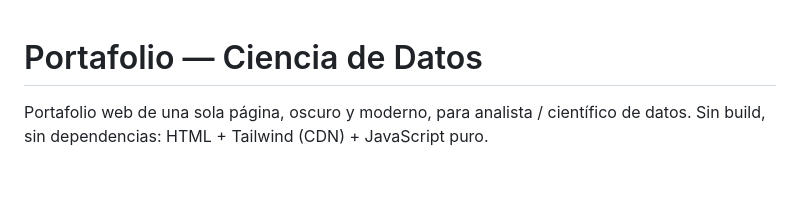
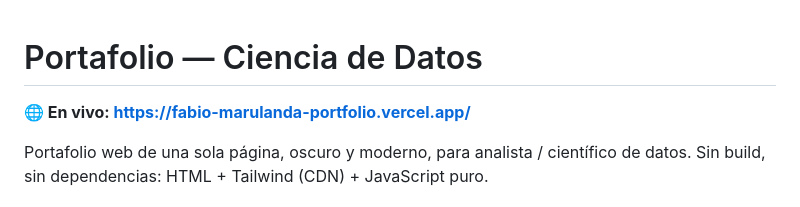
Before and after one commit to Fabio-data/fabio-marulanda-portfolio, a Markdown page: README.md, the part around the change. GitHub-like rendering; blank space fills up the shorter version.

Commit message:
README: enlace al sitio en vivo (Vercel)
Co-Authored-By: Claude Opus 4.7 <noreply@anthropic.com>

```diff
--- a/README.md
+++ b/README.md
@@ -1,4 +1,6 @@
 # Portafolio — Ciencia de Datos
+
+**🌐 En vivo: https://fabio-marulanda-portfolio.vercel.app/**
 
 Portafolio web de una sola página, oscuro y moderno, para analista / científico de datos.
 Sin build, sin dependencias: HTML + Tailwind (CDN) + JavaScript puro.
```
